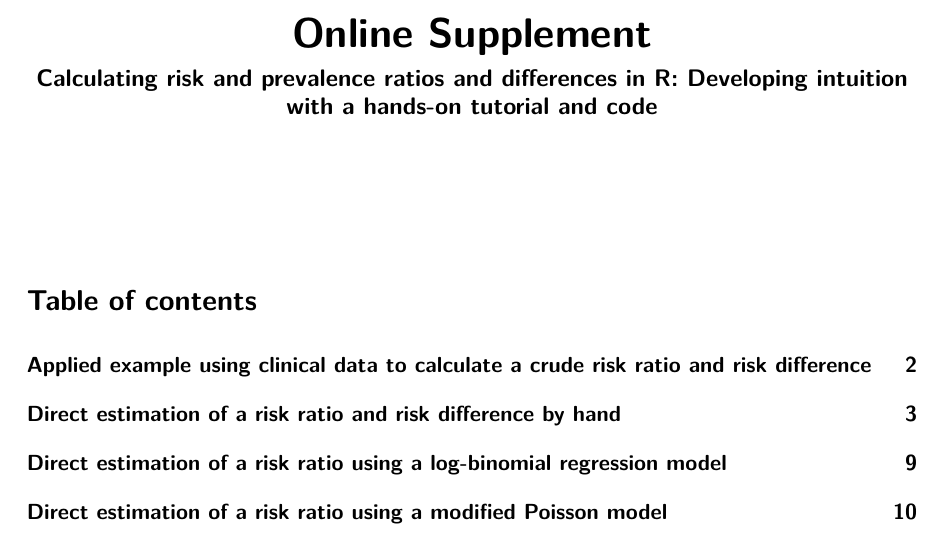
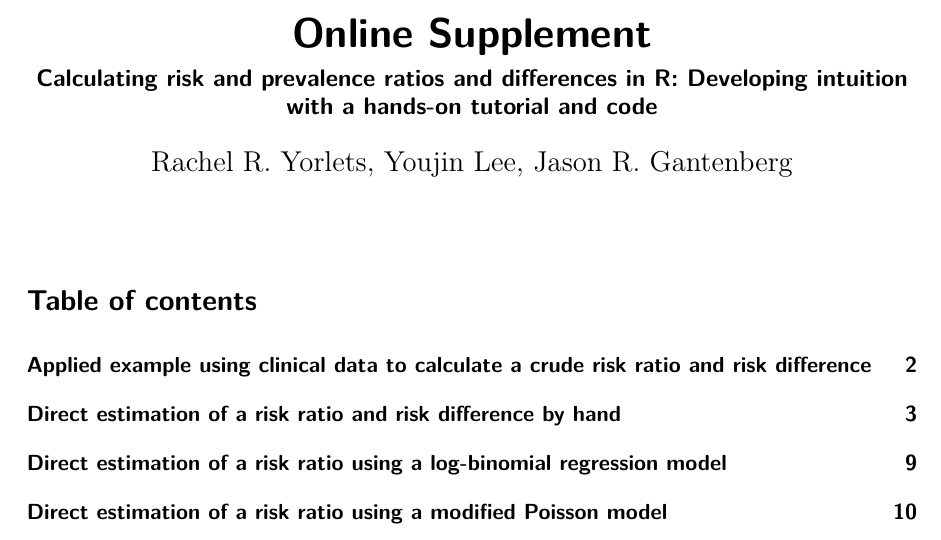
Before and after one commit to jrgant/risk-ratio-tutorial, a Quarto document (rr_calculations_direct_indirect.qmd): part of page 1 of 24, cut so that both start at the same text. The pictures show the output file rr_calculations_direct_indirect.pdf that the author committed with the source.

Commit message:
add author list

```diff
--- a/rr_calculations_direct_indirect.qmd
+++ b/rr_calculations_direct_indirect.qmd
@@ -2,6 +2,7 @@
 title: "Online Supplement"
 subtitle: "Calculating risk and prevalence ratios and differences in R: Developing intuition with a hands-on tutorial and code"
 
+author: Rachel R. Yorlets, Youjin Lee, Jason R. Gantenberg
 # author:
 #   - name: Rachel R. Yorlets
 #     affiliations:
```
Also changed, not shown: rr_calculations_direct_indirect.pdf.
